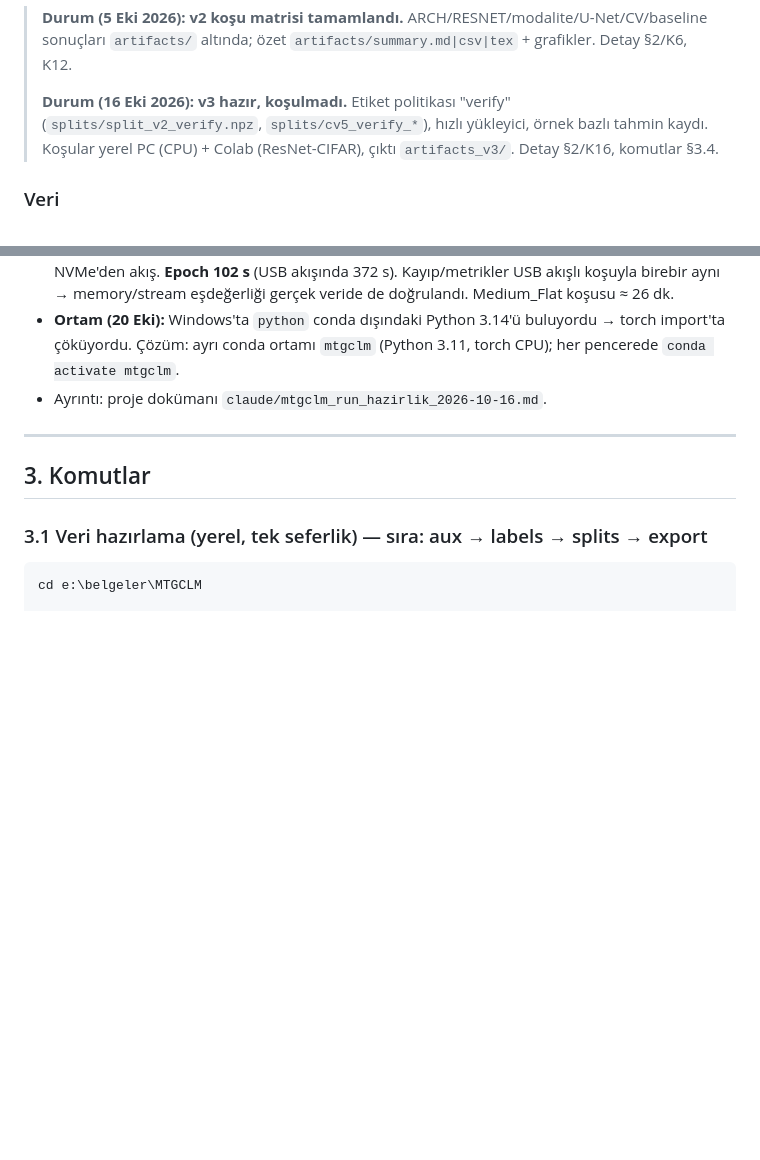
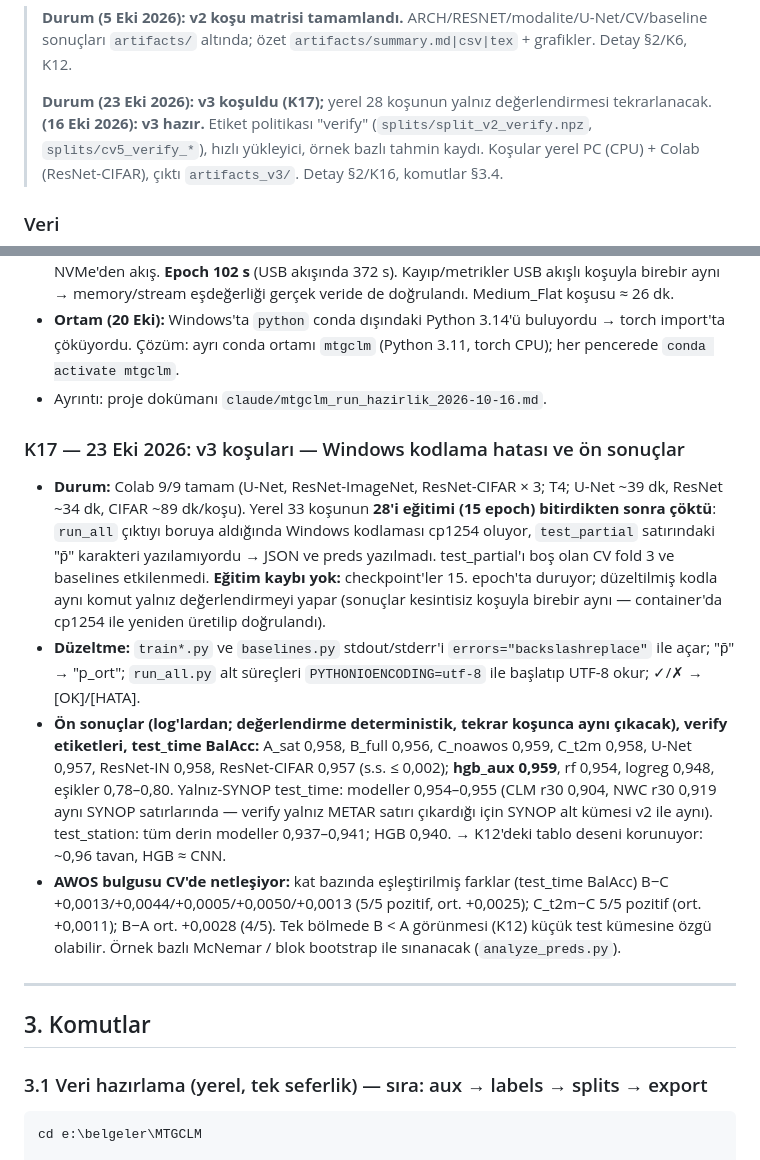
Before and after one commit to ysnre/MTGCLM, a Markdown page: CLAUDE.md, 2 parts joined by grey strips. GitHub-like rendering; blank space fills up the shorter version.

Commit message:
docs(CLAUDE.md): add K17 (encoding crash, rerun plan, preliminary v3 results)

```diff
--- a/CLAUDE.md
+++ b/CLAUDE.md
@@ -23,7 +23,8 @@ MTG (Meteosat Third Generation) FCI uydu verisi + TMM C-bandı radar + yer gözl
 > **Durum (5 Eki 2026): v2 koşu matrisi tamamlandı.** ARCH/RESNET/modalite/U-Net/CV/baseline
 > sonuçları `artifacts/` altında; özet `artifacts/summary.md|csv|tex` + grafikler. Detay §2/K6, K12.
 >
-> **Durum (16 Eki 2026): v3 hazır, koşulmadı.** Etiket politikası "verify" (`splits/split_v2_verify.npz`,
+> **Durum (23 Eki 2026): v3 koşuldu (K17);** yerel 28 koşunun yalnız değerlendirmesi tekrarlanacak.
+> **(16 Eki 2026): v3 hazır.** Etiket politikası "verify" (`splits/split_v2_verify.npz`,
 > `splits/cv5_verify_*`), hızlı yükleyici, örnek bazlı tahmin kaydı. Koşular yerel PC (CPU) + Colab (ResNet-CIFAR),
 > çıktı `artifacts_v3/`. Detay §2/K16, komutlar §3.4.
 
@@ -363,6 +364,23 @@ bulut yoğunluğunu da tutarlı sıraladığının dolaylı kanıtı.
   conda ortamı `mtgclm` (Python 3.11, torch CPU); her pencerede `conda activate mtgclm`.
 - Ayrıntı: proje dokümanı `claude/mtgclm_run_hazirlik_2026-10-16.md`.
 
+### K17 — 23 Eki 2026: v3 koşuları — Windows kodlama hatası ve ön sonuçlar
+- **Durum:** Colab 9/9 tamam (U-Net, ResNet-ImageNet, ResNet-CIFAR × 3; T4; U-Net ~39 dk, ResNet ~34 dk, CIFAR ~89 dk/koşu).
+  Yerel 33 koşunun **28'i eğitimi (15 epoch) bitirdikten sonra çöktü**: `run_all` çıktıyı boruya aldığında Windows kodlaması cp1254
+  oluyor, `test_partial` satırındaki "p̄" karakteri yazılamıyordu → JSON ve preds yazılmadı. test_partial'ı boş olan CV fold 3 ve
+  baselines etkilenmedi. **Eğitim kaybı yok:** checkpoint'ler 15. epoch'ta duruyor; düzeltilmiş kodla aynı komut yalnız
+  değerlendirmeyi yapar (sonuçlar kesintisiz koşuyla birebir aynı — container'da cp1254 ile yeniden üretilip doğrulandı).
+- **Düzeltme:** `train*.py` ve `baselines.py` stdout/stderr'i `errors="backslashreplace"` ile açar; "p̄" → "p_ort"; `run_all.py`
+  alt süreçleri `PYTHONIOENCODING=utf-8` ile başlatıp UTF-8 okur; ✓/✗ → [OK]/[HATA].
+- **Ön sonuçlar (log'lardan; değerlendirme deterministik, tekrar koşunca aynı çıkacak), verify etiketleri, test_time BalAcc:**
+  A_sat 0,958, B_full 0,956, C_noawos 0,959, C_t2m 0,958, U-Net 0,957, ResNet-IN 0,958, ResNet-CIFAR 0,957 (s.s. ≤ 0,002);
+  **hgb_aux 0,959**, rf 0,954, logreg 0,948, eşikler 0,78–0,80. Yalnız-SYNOP test_time: modeller 0,954–0,955 (CLM r30 0,904,
+  NWC r30 0,919 aynı SYNOP satırlarında — verify yalnız METAR satırı çıkardığı için SYNOP alt kümesi v2 ile aynı).
+  test_station: tüm derin modeller 0,937–0,941; HGB 0,940. → K12'deki tablo deseni korunuyor: ~0,96 tavan, HGB ≈ CNN.
+- **AWOS bulgusu CV'de netleşiyor:** kat bazında eşleştirilmiş farklar (test_time BalAcc) B−C +0,0013/+0,0044/+0,0005/+0,0050/+0,0013
+  (5/5 pozitif, ort. +0,0025); C_t2m−C 5/5 pozitif (ort. +0,0011); B−A ort. +0,0028 (4/5). Tek bölmede B < A görünmesi (K12) küçük
+  test kümesine özgü olabilir. Örnek bazlı McNemar / blok bootstrap ile sınanacak (`analyze_preds.py`).
+
 ---
 
 ## 3. Komutlar
```
